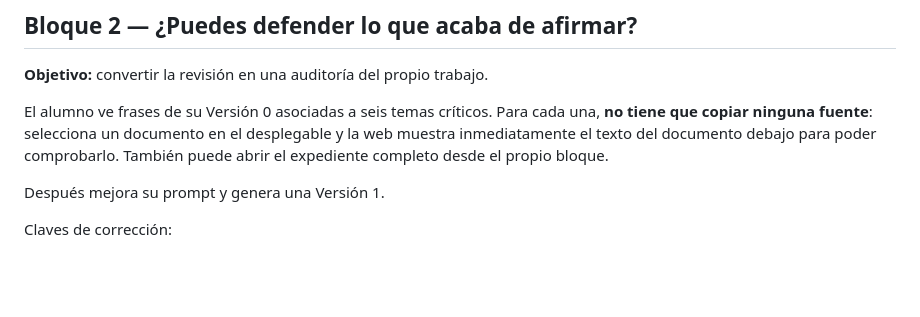
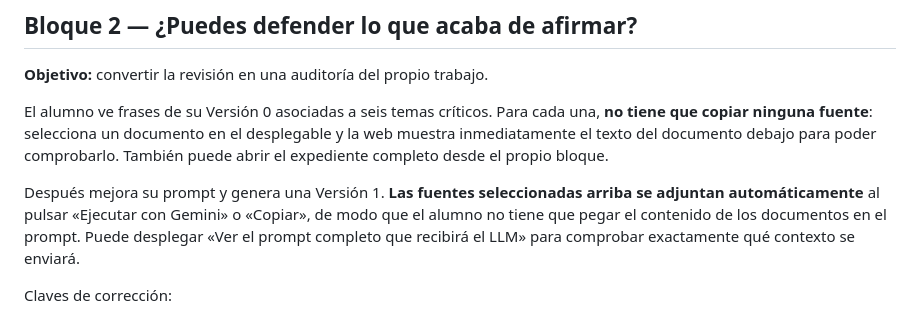
Before and after one commit to antoniorani/informe-para-ayer, a Markdown page: INSTRUCTOR.md, the part around the change. GitHub-like rendering; blank space fills up the shorter version.

Commit message:
Aclara el flujo de fuentes automáticas para el docente

```diff
--- a/INSTRUCTOR.md
+++ b/INSTRUCTOR.md
@@ -29,7 +29,7 @@ No enseñes una plantilla de prompt todavía.
 
 El alumno ve frases de su Versión 0 asociadas a seis temas críticos. Para cada una, **no tiene que copiar ninguna fuente**: selecciona un documento en el desplegable y la web muestra inmediatamente el texto del documento debajo para poder comprobarlo. También puede abrir el expediente completo desde el propio bloque.
 
-Después mejora su prompt y genera una Versión 1.
+Después mejora su prompt y genera una Versión 1. **Las fuentes seleccionadas arriba se adjuntan automáticamente** al pulsar «Ejecutar con Gemini» o «Copiar», de modo que el alumno no tiene que pegar el contenido de los documentos en el prompt. Puede desplegar «Ver el prompt completo que recibirá el LLM» para comprobar exactamente qué contexto se enviará.
 
 Claves de corrección:
 
```
